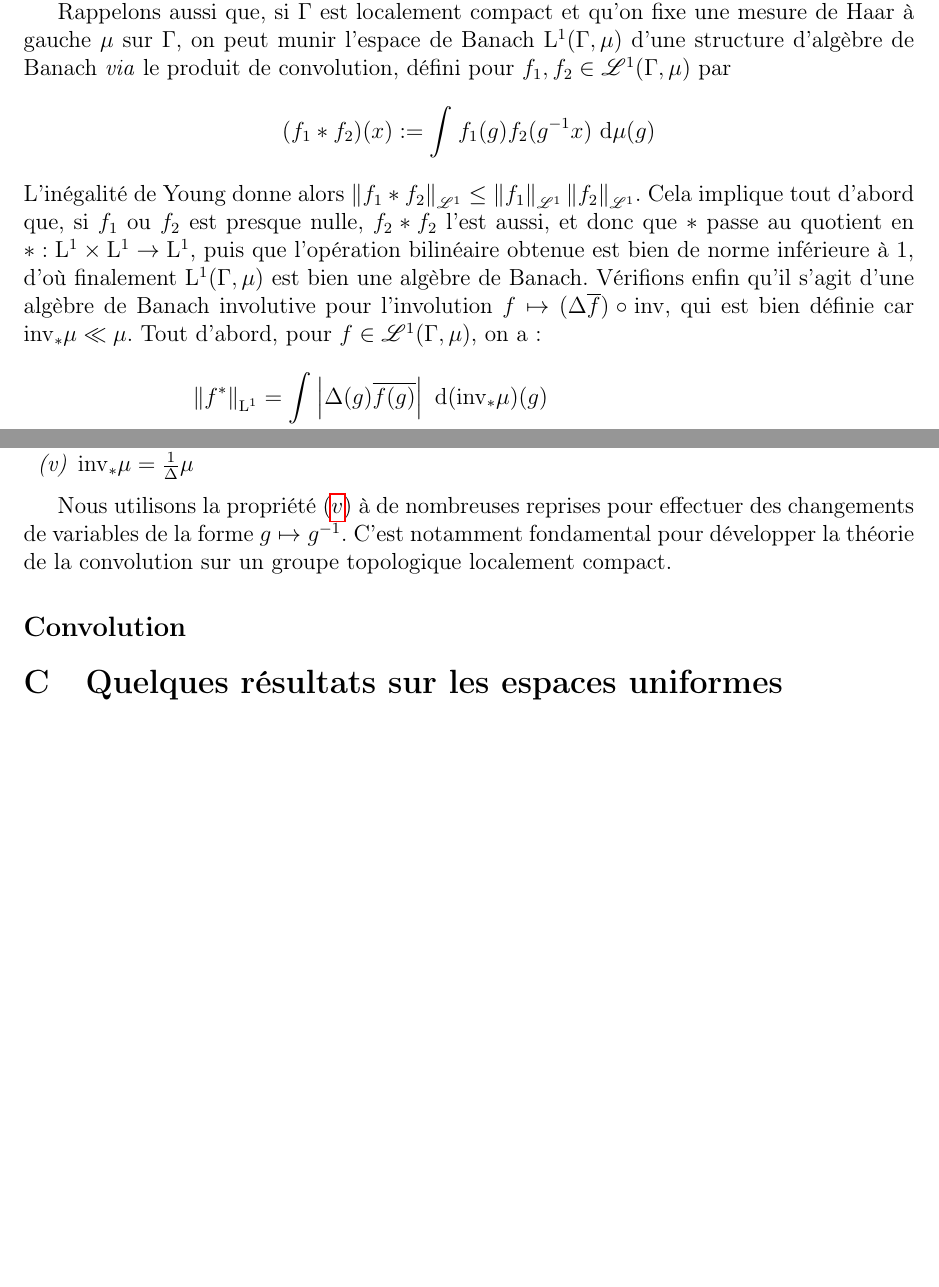
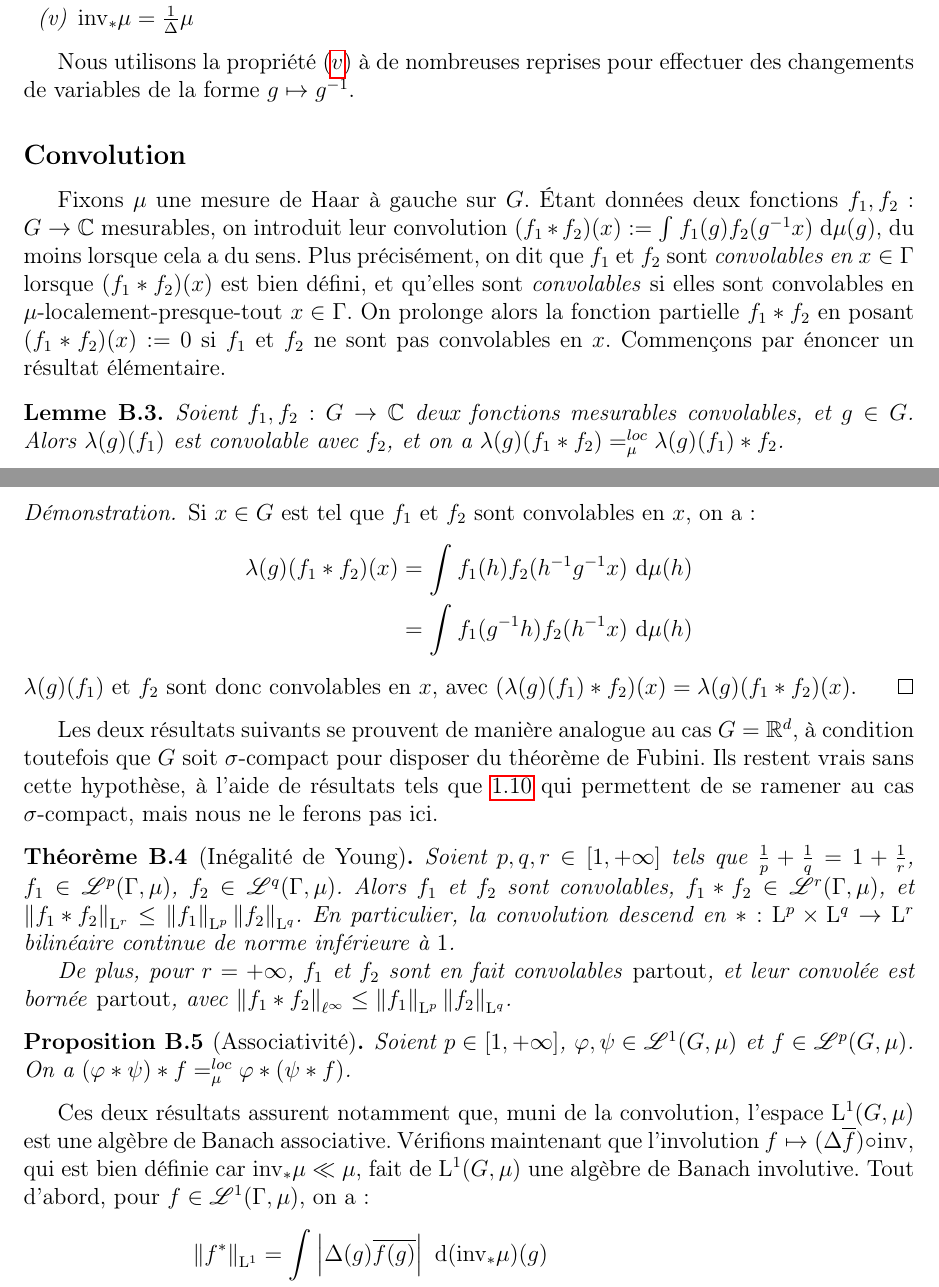
Before and after one commit to ADedecker/amenable, a LaTeX document (GroupesMoyennables.tex): two parts of pages 27 and 37 of 39 before the commit and two parts of pages 37 and 38 of 41 after it, joined at a grey line, cut at the place of the change, the shorter picture padded with empty space. Compiled offline with pdfLaTeX.

Commit message:
Lots of cleaning around convolution

```diff
--- a/GroupesMoyennables.tex
+++ b/GroupesMoyennables.tex
@@ -1377,21 +1378,3 @@ d'espaces vectoriels topologiques, de sorte que $\pi_1$ s'identifie à une sous-
 On note $f : \pi_1\hookrightarrow\pi_2$ pour un tel morphisme\footnote{Cette notation est justifiée par le fait que ces morphismes
 sont exactement les monomorphismes de la catégorie des représentations continues de $\Gamma$.}.
 
-Rappelons aussi que, si $\Gamma$ est localement compact et qu'on fixe une mesure de Haar à gauche $\mu$ sur
-$\Gamma$, on peut munir l'espace de Banach $\mathrm{L}^1(\Gamma, \mu)$ d'une structure d'algèbre de Banach \emph{via}
-le produit de convolution, défini pour $f_1, f_2\in\mathscr{L}^1(\Gamma, \mu)$ par
-\begin{equation*}
-    (f_1\ast f_2)(x) := \integral{}{}{f_1(g)f_2(g\inv x)}{\mu(g)}
-\end{equation*}
-L'inégalité de Young donne alors $\norm{f_1\ast f_2}_{\mathscr{L}^1} \le \norm{f_1}_{\mathscr{L}^1}\norm{f_2}_{\mathscr{L}^1}$.
-Cela implique tout d'abord que, si $f_1$ ou $f_2$ est presque nulle, $f_2\ast f_2$ l'est aussi, et donc que
-$\ast$ passe au quotient en $\ast : \mathrm{L}^1 \times\mathrm{L}^1 \to \mathrm{L}^1$, puis que l'opération
-bilinéaire obtenue est bien de norme inférieure à $1$, d'où finalement $\mathrm{L}^1(\Gamma, \mu)$ est bien une algèbre de Banach.
-Vérifions enfin qu'il s'agit d'une algèbre de Banach involutive pour l'involution $f\mapsto(\Delta\overline{f})\comp\invop$, qui est bien définie car
-$\invop_*\mu\ll\mu$. Tout d'abord, pour $f\in\mathscr{L}^1(\Gamma, \mu)$, on a :
-\begin{align*}
-    \norm{f^*}_{\mathrm{L}^1}
-        &= \integral{}{}{\abs{\Delta(g)\overline{f(g)}}}{(\invop_*\mu)(g)} \\
-        &= \integral{}{}{\frac{\Delta(g)}{\Delta(g)}\abs{f(g)}}{(\mu)(g)} \quad\text{(proposition \ref{modular_character} \textit{(\ref{modular_character/inv_change_of_variable})})}\\
-        &= \norm{f}_{\mathrm{L}^1}
-\end{align*}
@@ -2000,10 +2001,58 @@ et ses propriétés sont résumées par la propriété suivante :
 \end{proposition}
 
 Nous utilisons la propriété $(\ref{modular_character/inv_change_of_variable})$ à de nombreuses reprises
-pour effectuer des changements de variables de la forme $g\mapsto g\inv$. C'est notamment fondamental pour développer
-la théorie de la convolution sur un groupe topologique localement compact.
+pour effectuer des changements de variables de la forme $g\mapsto g\inv$.
 
 \subsection*{Convolution}
 
-\section{Quelques résultats sur les espaces uniformes}
-\subsection*{Sur la convergence uniforme des translatées d'une fonction}
+Fixons $\mu$ une mesure de Haar à gauche sur $G$. Étant données deux fonctions $f_1, f_2 : G\to\C$ mesurables,
+on introduit leur convolution $(f_1\ast f_2)(x) := \integral{}{}{f_1(g)f_2(g\inv x)}{\mu(g)}$, du moins lorsque cela a du sens.
+Plus précisément, on dit que $f_1$ et $f_2$ sont \emph{convolables en $x\in\Gamma$} lorsque $(f_1\ast f_2)(x)$ est bien défini,
+et qu'elles sont \emph{convolables} si elles sont convolables en $\mu$-localement-presque-tout $x\in\Gamma$.
+On prolonge alors la fonction partielle $f_1\ast f_2$ en posant $(f_1\ast f_2)(x) := 0$ si $f_1$ et $f_2$
+ne sont pas convolables en $x$. Commençons par énoncer un résultat élémentaire.
+
+\begin{lemma}\label{translate_conv}
+    Soient $f_1, f_2 : G\to\C$ deux fonctions mesurables convolables, et $g\in G$. Alors $\lambda(g)(f_1)$ est
+    convolable avec $f_2$, et on a $\lambda(g)(f_1\ast f_2) =_{\mu}^{loc} \lambda(g)(f_1)\ast f_2$.
+\end{lemma}
+
+\begin{proof}
+    Si $x\in G$ est tel que $f_1$ et $f_2$ sont convolables en $x$, on a :
+    \begin{align*}
+        \lambda(g)(f_1\ast f_2)(x)
+            &= \integral{}{}{f_1(h)f_2(h\inv g\inv x)}{\mu(h)} \\
+            &= \integral{}{}{f_1(g\inv h)f_2(h\inv x)}{\mu(h)}
+    \end{align*}
+    $\lambda(g)(f_1)$ et $f_2$ sont donc convolables en $x$, avec $(\lambda(g)(f_1)\ast f_2)(x) = \lambda(g)(f_1\ast f_2)(x)$.
+\end{proof}
+
+Les deux résultats suivants se prouvent de manière analogue au cas $G = \R^d$, à condition toutefois que
+$G$ soit $\sigma$-compact pour disposer du théorème de Fubini. Ils restent vrais sans cette hypothèse,
+à l'aide de résultats tels que \ref{exists_sigma_compact_subgroup} qui permettent de se ramener au cas $\sigma$-compact,
+mais nous ne le ferons pas ici.
+
+\begin{theorem}[Inégalité de Young]\label{young}
+    Soient $p, q, r\in[1, +\infty]$ tels que $\frac1p + \frac1q = 1 + \frac1r$, $f_1\in\mathscr{L}^p(\Gamma, \mu)$,
+    $f_2\in\mathscr{L}^q(\Gamma, \mu)$. Alors $f_1$ et $f_2$ sont convolables, $f_1\ast f_2\in\mathscr{L}^r(\Gamma, \mu)$,
+    et $\norm{f_1\ast f_2}_{\mathrm{L}^r} \leq \norm{f_1}_{\mathrm{L}^p} \norm{f_2}_{\mathrm{L}^q}$. En particulier,
+    la convolution descend en $\ast : \mathrm{L}^p \times \mathrm{L}^q \to \mathrm{L}^r$ bilinéaire continue de norme inférieure à $1$.
+
+    De plus, pour $r = +\infty$, $f_1$ et $f_2$ sont en fait convolables \emph{partout}, et leur convolée
+    est bornée \emph{partout}, avec $\norm{f_1\ast f_2}_{\ell^\infty} \leq \norm{f_1}_{\mathrm{L}^p} \norm{f_2}_{\mathrm{L}^q}$.
+\end{theorem}
+
+\begin{proposition}[Associativité]\label{conv_assoc}
+    Soient $p\in[1, +\infty]$, $\varphi, \psi \in\mathscr{L}^1(G, \mu)$ et $f\in\mathscr{L}^p(G, \mu)$.
+    On a $(\varphi \ast \psi) \ast f =_{\mu}^{loc} \varphi \ast (\psi \ast f)$.
+\end{proposition}
+
+Ces deux résultats assurent notamment que, muni de la convolution, l'espace $\mathrm{L}^1(G, \mu)$
+est une algèbre de Banach associative. Vérifions maintenant que l'involution $f\mapsto(\Delta\overline{f})\comp\invop$, qui est bien définie car
+$\invop_*\mu\ll\mu$, fait de $\mathrm{L}^1(G, \mu)$ une algèbre de Banach involutive. Tout d'abord, pour $f\in\mathscr{L}^1(\Gamma, \mu)$, on a :
+\begin{align*}
+    \norm{f^*}_{\mathrm{L}^1}
+        &= \integral{}{}{\abs{\Delta(g)\overline{f(g)}}}{(\invop_*\mu)(g)} \\
+        &= \integral{}{}{\frac{\Delta(g)}{\Delta(g)}\abs{f(g)}}{(\mu)(g)} \quad\text{(proposition \ref{modular_character} \textit{(\ref{modular_character/inv_change_of_variable})})}\\
+        &= \norm{f}_{\mathrm{L}^1}
+\end{align*}
```
Also changed, not shown: GroupesMoyennables.pdf, GroupesMoyennables.tex (121 more changed lines).
